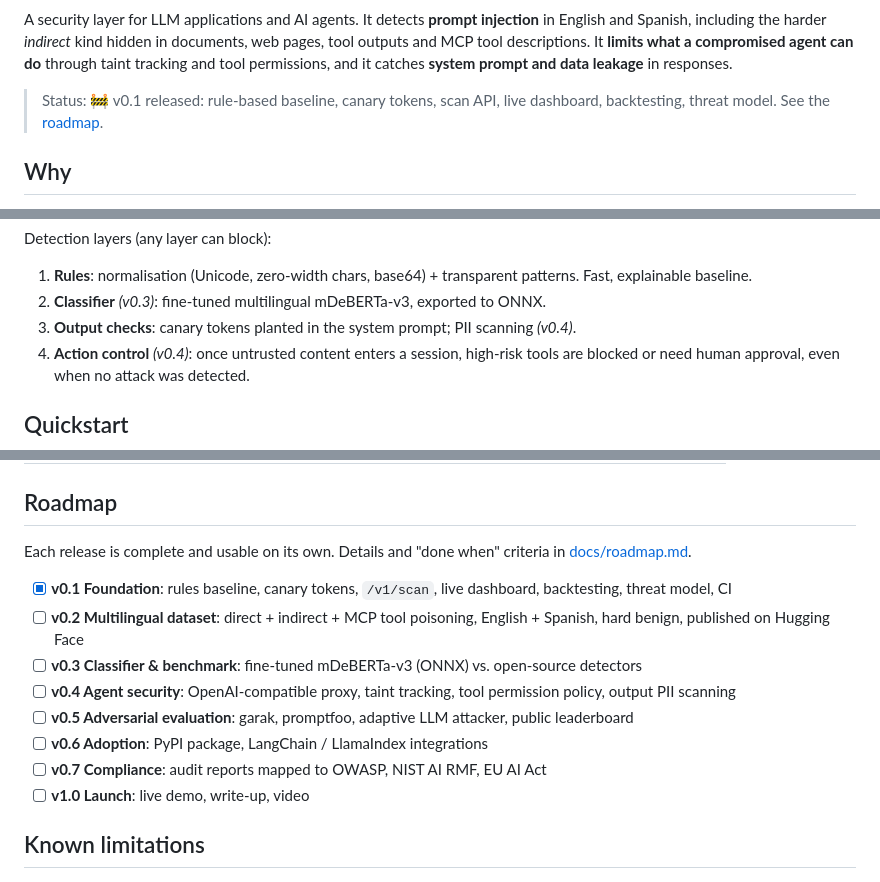
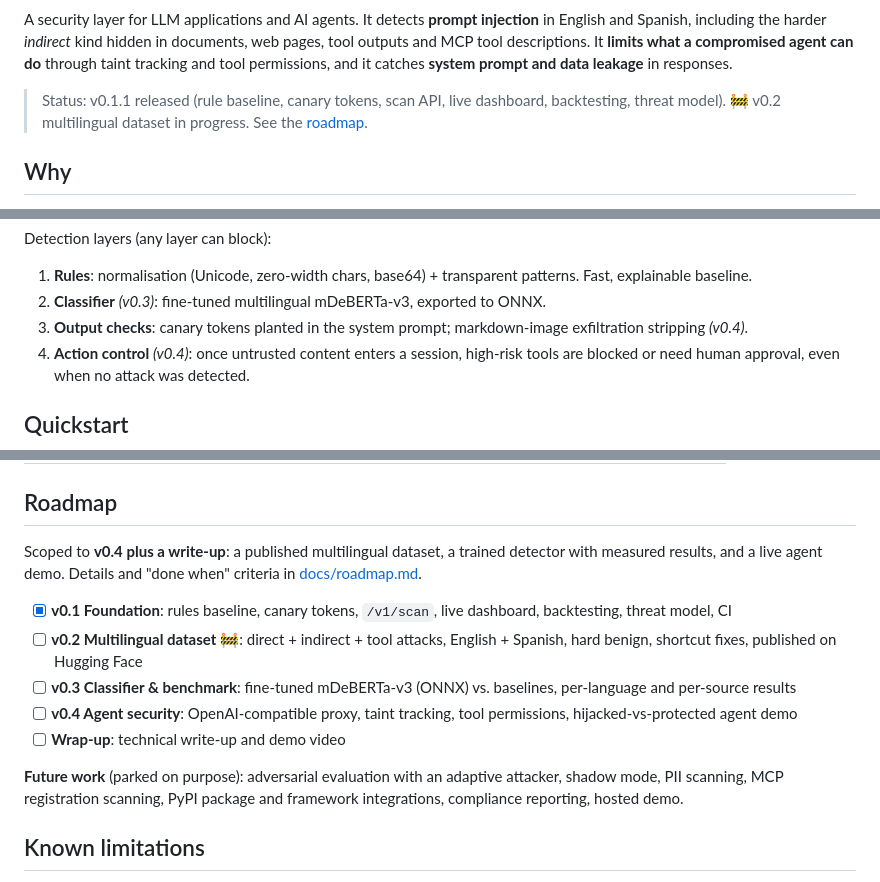
Before and after one commit to edithngalame/llm-security-gateway, a Markdown page: README.md, 3 parts joined by grey strips. Drawn GitHub-style.

Commit message:
Scope roadmap to v0.4 plus write-up (#6)

```diff
--- a/README.md
+++ b/README.md
@@ -4,7 +4,7 @@
 
 A security layer for LLM applications and AI agents. It detects **prompt injection** in English and Spanish, including the harder *indirect* kind hidden in documents, web pages, tool outputs and MCP tool descriptions. It **limits what a compromised agent can do** through taint tracking and tool permissions, and it catches **system prompt and data leakage** in responses.
 
-> Status: 🚧 v0.1 released: rule-based baseline, canary tokens, scan API, live dashboard, backtesting, threat model. See the [roadmap](docs/roadmap.md).
+> Status: v0.1.1 released (rule baseline, canary tokens, scan API, live dashboard, backtesting, threat model). 🚧 v0.2 multilingual dataset in progress. See the [roadmap](docs/roadmap.md).
 
 ## Why
 
@@ -43,7 +43,7 @@ User / app ──► Gateway ──► LLM ──► Gateway ──► back to u
 Detection layers (any layer can block):
 1. **Rules**: normalisation (Unicode, zero-width chars, base64) + transparent patterns. Fast, explainable baseline.
 2. **Classifier** *(v0.3)*: fine-tuned multilingual mDeBERTa-v3, exported to ONNX.
-3. **Output checks**: canary tokens planted in the system prompt; PII scanning *(v0.4)*.
+3. **Output checks**: canary tokens planted in the system prompt; markdown-image exfiltration stripping *(v0.4)*.
 4. **Action control** *(v0.4)*: once untrusted content enters a session, high-risk tools are blocked or need human approval, even when no attack was detected.
 
 ## Quickstart
@@ -121,16 +121,15 @@ First backtest of the rule baseline on the 55-message demo sample (small and ill
 
 ## Roadmap
 
-Each release is complete and usable on its own. Details and "done when" criteria in [docs/roadmap.md](docs/roadmap.md).
+Scoped to **v0.4 plus a write-up**: a published multilingual dataset, a trained detector with measured results, and a live agent demo. Details and "done when" criteria in [docs/roadmap.md](docs/roadmap.md).
 
 - [x] **v0.1 Foundation**: rules baseline, canary tokens, `/v1/scan`, live dashboard, backtesting, threat model, CI
-- [ ] **v0.2 Multilingual dataset**: direct + indirect + MCP tool poisoning, English + Spanish, hard benign, published on Hugging Face
-- [ ] **v0.3 Classifier & benchmark**: fine-tuned mDeBERTa-v3 (ONNX) vs. open-source detectors
-- [ ] **v0.4 Agent security**: OpenAI-compatible proxy, taint tracking, tool permission policy, output PII scanning
-- [ ] **v0.5 Adversarial evaluation**: garak, promptfoo, adaptive LLM attacker, public leaderboard
-- [ ] **v0.6 Adoption**: PyPI package, LangChain / LlamaIndex integrations
-- [ ] **v0.7 Compliance**: audit reports mapped to OWASP, NIST AI RMF, EU AI Act
-- [ ] **v1.0 Launch**: live demo, write-up, video
+- [ ] **v0.2 Multilingual dataset** 🚧: direct + indirect + tool attacks, English + Spanish, hard benign, shortcut fixes, published on Hugging Face
+- [ ] **v0.3 Classifier & benchmark**: fine-tuned mDeBERTa-v3 (ONNX) vs. baselines, per-language and per-source results
+- [ ] **v0.4 Agent security**: OpenAI-compatible proxy, taint tracking, tool permissions, hijacked-vs-protected agent demo
+- [ ] **Wrap-up**: technical write-up and demo video
+
+**Future work** (parked on purpose): adversarial evaluation with an adaptive attacker, shadow mode, PII scanning, MCP registration scanning, PyPI package and framework integrations, compliance reporting, hosted demo.
 
 ## Known limitations
 
```
Also changed, not shown: other parts of README.md (+1 -1 lines), docs/roadmap.md (+50 -67 lines).
